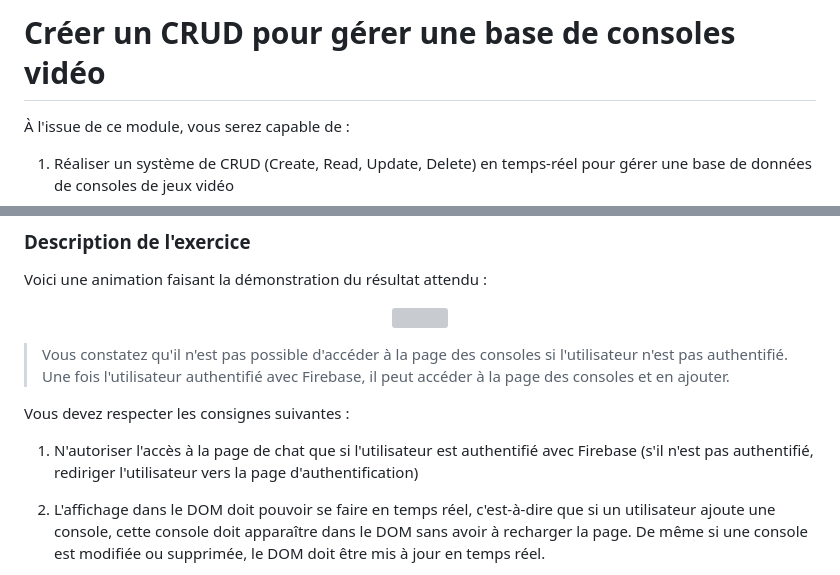
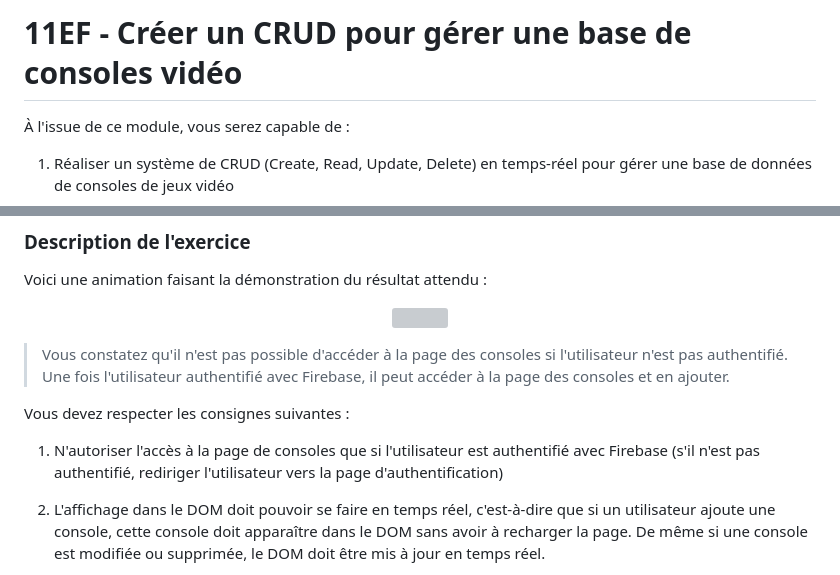
Before and after one commit to jm-courses/firebase, a Markdown page: 05 - Stocker des données en temps réel avec Cloud Firestore/11EF - Créer un CRUD pour gérer une base de consoles vidéo.md, 2 parts joined by grey strips. Rendered like a GitHub page; grey boxes are pictures that could not be loaded.

```diff
--- a/05 - Stocker des données en temps réel avec Cloud Firestore/11EF - Créer un CRUD pour gérer une base de consoles vidéo.md
+++ b/05 - Stocker des données en temps réel avec Cloud Firestore/11EF - Créer un CRUD pour gérer une base de consoles vidéo.md
@@ -1,4 +1,4 @@
-# Créer un CRUD pour gérer une base de consoles vidéo
+# 11EF - Créer un CRUD pour gérer une base de consoles vidéo
 
 À l'issue de ce module, vous serez capable de :
 
@@ -67,7 +67,7 @@ Voici une animation faisant la démonstration du résultat attendu :
 
 Vous devez respecter les consignes suivantes :
 
-1. N'autoriser l'accès à la page de chat que si l'utilisateur est authentifié avec Firebase (s'il n'est pas authentifié, rediriger l'utilisateur vers la page d'authentification)
+1. N'autoriser l'accès à la page de consoles que si l'utilisateur est authentifié avec Firebase (s'il n'est pas authentifié, rediriger l'utilisateur vers la page d'authentification)
 
 2. L'affichage dans le DOM doit pouvoir se faire en temps réel, c'est-à-dire que si un utilisateur ajoute une console, cette console doit apparaître dans le DOM sans avoir à recharger la page. De même si une console est modifiée ou supprimée, le DOM doit être mis à jour en temps réel.
 
```
Also changed, not shown: 05 - Stocker des données en temps réel avec Cloud Firestore/10AN - Écrire des règles de sécurité.md (+4 -4 lines).
